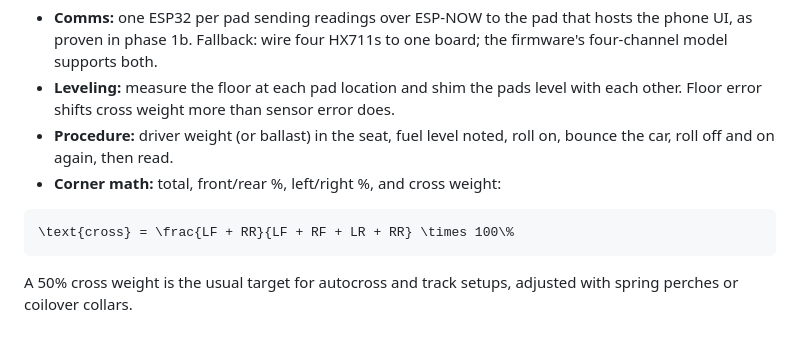
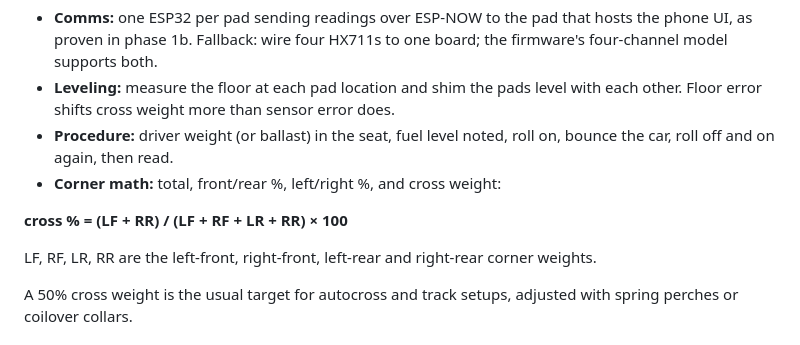
Before and after one commit to jaimebuildsthings/corner-balancer, a Markdown page: docs/plan.md, the part around the change. Rendered like a GitHub page.

Commit message:
docs: write cross-weight formula as plain text
Co-Authored-By: Claude Opus 5.5 <noreply@anthropic.com>

````diff
--- a/docs/plan.md
+++ b/docs/plan.md
@@ -157,9 +157,9 @@ Build three more identical pads, then add leveling and the corner app.
 - **Procedure:** driver weight (or ballast) in the seat, fuel level noted, roll on, bounce the car, roll off and on again, then read.
 - **Corner math:** total, front/rear %, left/right %, and cross weight:
 
-```latex
-\text{cross} = \frac{LF + RR}{LF + RF + LR + RR} \times 100\%
-```
+**cross % = (LF + RR) / (LF + RF + LR + RR) × 100**
+
+LF, RF, LR, RR are the left-front, right-front, left-rear and right-rear corner weights.
 
 A 50% cross weight is the usual target for autocross and track setups, adjusted with spring perches or coilover collars.
 
````
